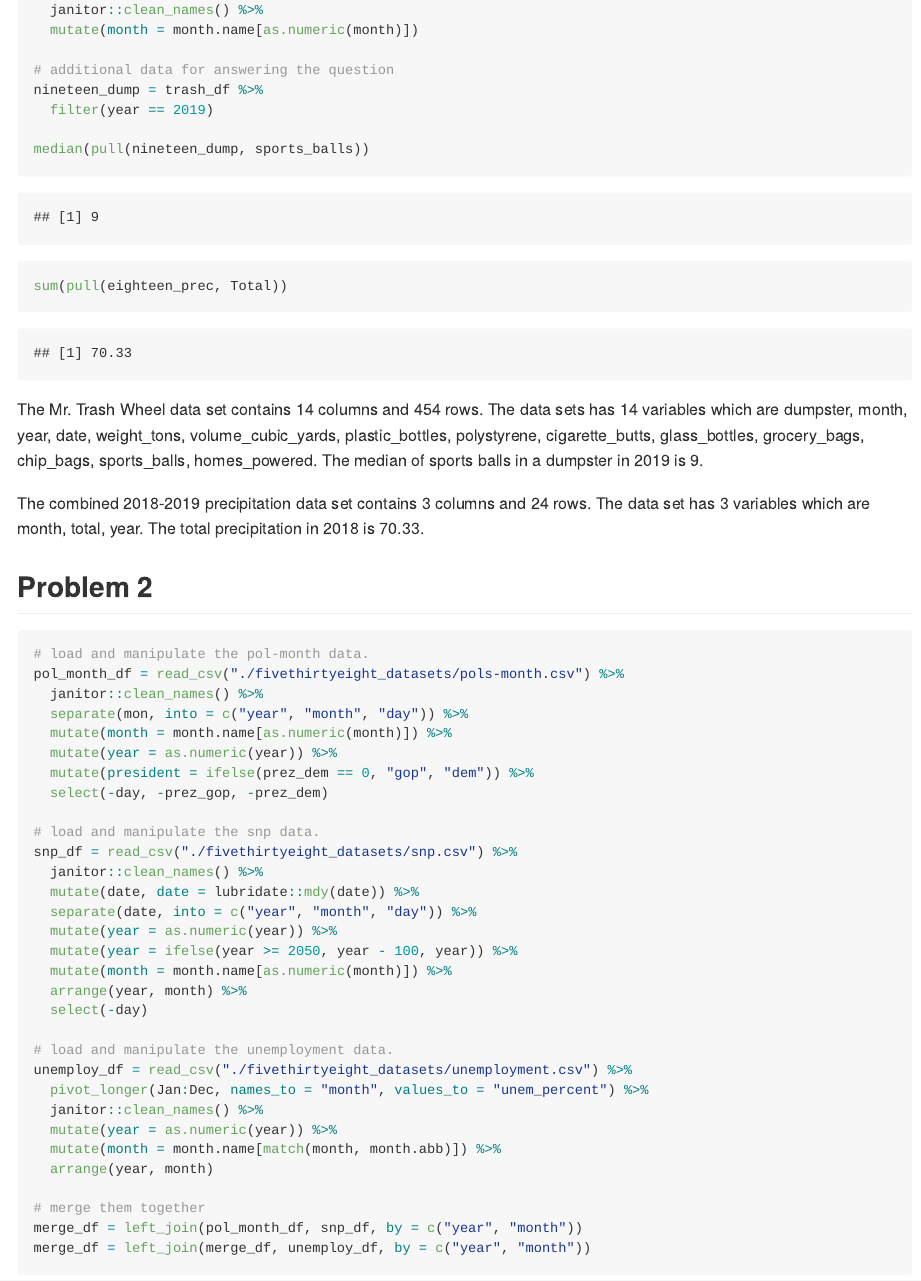
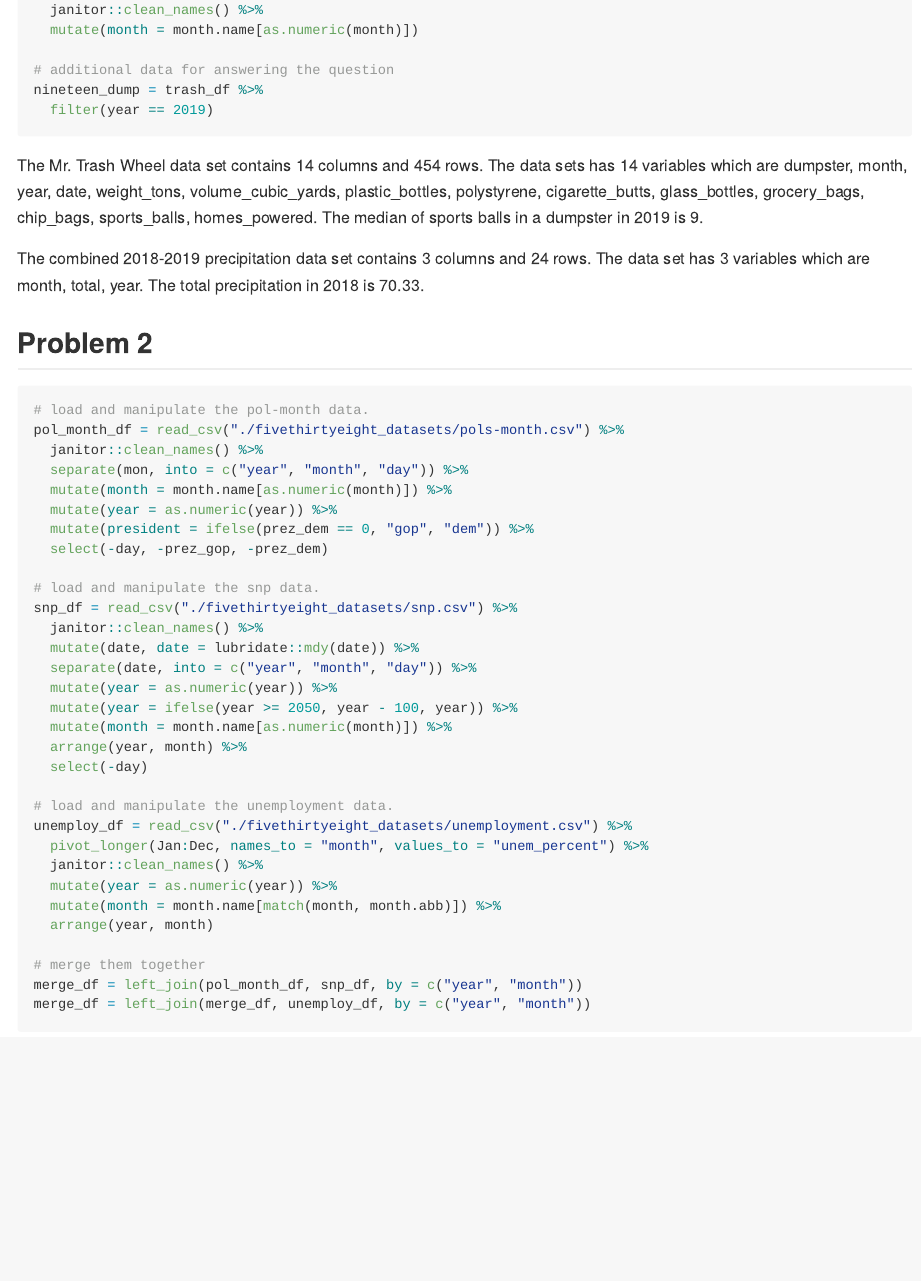
Before and after one commit to sarahyanwang/p8105_hw2_yw3773, an R Markdown document (p8105_hw2_yw3773.Rmd): the page in a window 1100 px wide, from 730 px down. Rendered offline with R 4.5, knitr and Pandoc, with nearby package versions; column names are cleaned by a stand-in for the janitor package.

Commit message:
The final version of HW2.

````diff
--- a/p8105_hw2_yw3773.Rmd
+++ b/p8105_hw2_yw3773.Rmd
@@ -40,8 +40,6 @@ com_prec = bind_rows(eighteen_prec, nineteen_prec) %>%
 nineteen_dump = trash_df %>%
   filter(year == 2019)
 
-median(pull(nineteen_dump, sports_balls))
-sum(pull(eighteen_prec, Total))
 ```
 
 The Mr. Trash Wheel data set contains `r ncol(trash_df)` columns and `r nrow(trash_df)` rows. The data sets has 14 variables which are `r names(trash_df)`. The median of sports balls in a dumpster in 2019 is `r median(pull(nineteen_dump, sports_balls))`.
````
Also changed, not shown: ~$Trash-Wheel-Collection-Totals-7-2020-2.xlsx (deleted).
